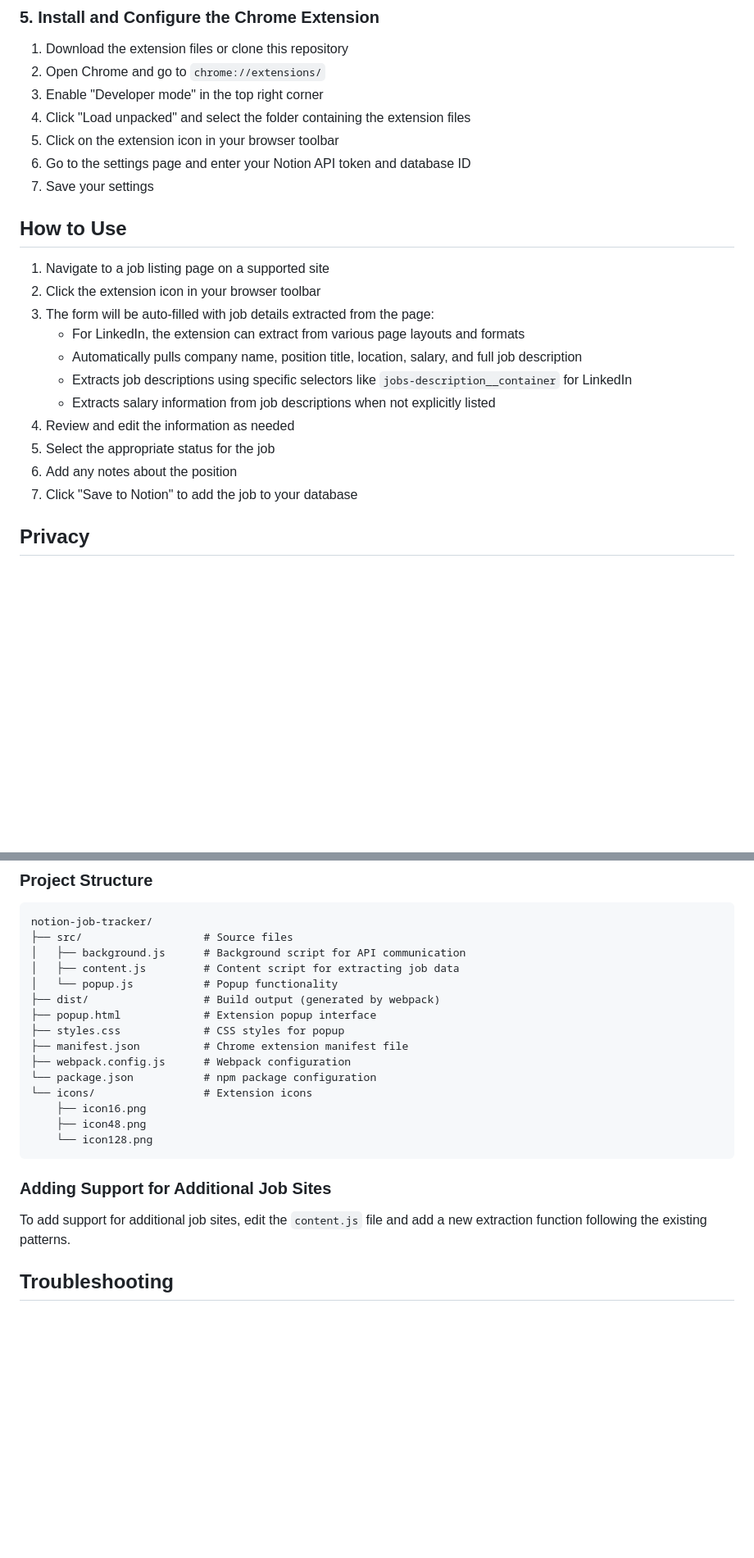
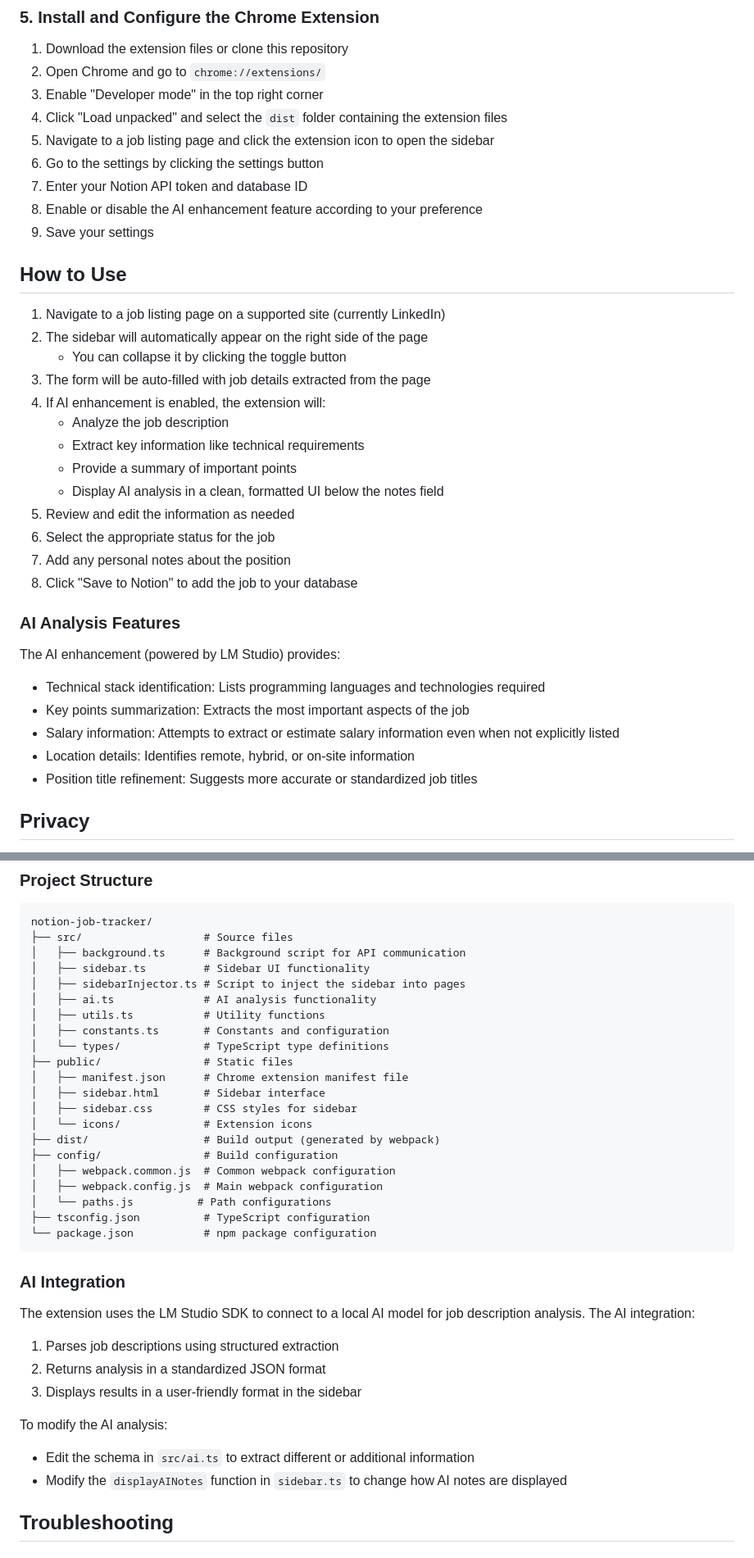
Before and after one commit to gomoimihai/notion-job-tracker, a Markdown page: README.md, 2 parts joined by grey strips. Shown at 82% size. GitHub-like rendering; blank space fills up the shorter version.

Commit message:
feat: Enhance README with AI analysis features and updated setup instructions

````diff
--- a/README.md
+++ b/README.md
@@ -63,24 +70,38 @@ Create a database in Notion with the following properties:
 1. Download the extension files or clone this repository
 2. Open Chrome and go to `chrome://extensions/`
 3. Enable "Developer mode" in the top right corner
-4. Click "Load unpacked" and select the folder containing the extension files
-5. Click on the extension icon in your browser toolbar
-6. Go to the settings page and enter your Notion API token and database ID
-7. Save your settings
+4. Click "Load unpacked" and select the `dist` folder containing the extension files
+5. Navigate to a job listing page and click the extension icon to open the sidebar
+6. Go to the settings by clicking the settings button
+7. Enter your Notion API token and database ID
+8. Enable or disable the AI enhancement feature according to your preference
+9. Save your settings
 
 ## How to Use
 
-1. Navigate to a job listing page on a supported site
-2. Click the extension icon in your browser toolbar
-3. The form will be auto-filled with job details extracted from the page:
-   - For LinkedIn, the extension can extract from various page layouts and formats
-   - Automatically pulls company name, position title, location, salary, and full job description
-   - Extracts job descriptions using specific selectors like `jobs-description__container` for LinkedIn
-   - Extracts salary information from job descriptions when not explicitly listed
-4. Review and edit the information as needed
-5. Select the appropriate status for the job
-6. Add any notes about the position
-7. Click "Save to Notion" to add the job to your database
+1. Navigate to a job listing page on a supported site (currently LinkedIn)
+2. The sidebar will automatically appear on the right side of the page
+   - You can collapse it by clicking the toggle button
+3. The form will be auto-filled with job details extracted from the page
+4. If AI enhancement is enabled, the extension will:
+   - Analyze the job description
+   - Extract key information like technical requirements
+   - Provide a summary of important points
+   - Display AI analysis in a clean, formatted UI below the notes field
+5. Review and edit the information as needed
+6. Select the appropriate status for the job
+7. Add any personal notes about the position
+8. Click "Save to Notion" to add the job to your database
+
+### AI Analysis Features
+
+The AI enhancement (powered by LM Studio) provides:
+
+- Technical stack identification: Lists programming languages and technologies required
+- Key points summarization: Extracts the most important aspects of the job
+- Salary information: Attempts to extract or estimate salary information even when not explicitly listed
+- Location details: Identifies remote, hybrid, or on-site information
+- Position title refinement: Suggests more accurate or standardized job titles
 
 ## Privacy
 
@@ -132,24 +153,38 @@ Then run the "Open Chrome with Extension" task in VS Code.
 ```
 notion-job-tracker/
 ├── src/                   # Source files
-│   ├── background.js      # Background script for API communication
-│   ├── content.js         # Content script for extracting job data
-│   └── popup.js           # Popup functionality
+│   ├── background.ts      # Background script for API communication
+│   ├── sidebar.ts         # Sidebar UI functionality
+│   ├── sidebarInjector.ts # Script to inject the sidebar into pages
+│   ├── ai.ts              # AI analysis functionality
+│   ├── utils.ts           # Utility functions
+│   ├── constants.ts       # Constants and configuration
+│   └── types/             # TypeScript type definitions
+├── public/                # Static files
+│   ├── manifest.json      # Chrome extension manifest file
+│   ├── sidebar.html       # Sidebar interface
+│   ├── sidebar.css        # CSS styles for sidebar
+│   └── icons/             # Extension icons
 ├── dist/                  # Build output (generated by webpack)
-├── popup.html             # Extension popup interface
-├── styles.css             # CSS styles for popup
-├── manifest.json          # Chrome extension manifest file
-├── webpack.config.js      # Webpack configuration
+├── config/                # Build configuration
+│   ├── webpack.common.js  # Common webpack configuration
+│   ├── webpack.config.js  # Main webpack configuration
+│   └── paths.js          # Path configurations
+├── tsconfig.json          # TypeScript configuration
 └── package.json           # npm package configuration
-└── icons/                 # Extension icons
-    ├── icon16.png
-    ├── icon48.png
-    └── icon128.png
 ```
 
-### Adding Support for Additional Job Sites
+### AI Integration
 
-To add support for additional job sites, edit the `content.js` file and add a new extraction function following the existing patterns.
+The extension uses the LM Studio SDK to connect to a local AI model for job description analysis. The AI integration:
+
+1. Parses job descriptions using structured extraction
+2. Returns analysis in a standardized JSON format
+3. Displays results in a user-friendly format in the sidebar
+
+To modify the AI analysis:
+- Edit the schema in `src/ai.ts` to extract different or additional information
+- Modify the `displayAINotes` function in `sidebar.ts` to change how AI notes are displayed
 
 ## Troubleshooting
 
````
Also changed, not shown: other parts of README.md (+44 -3 lines).
